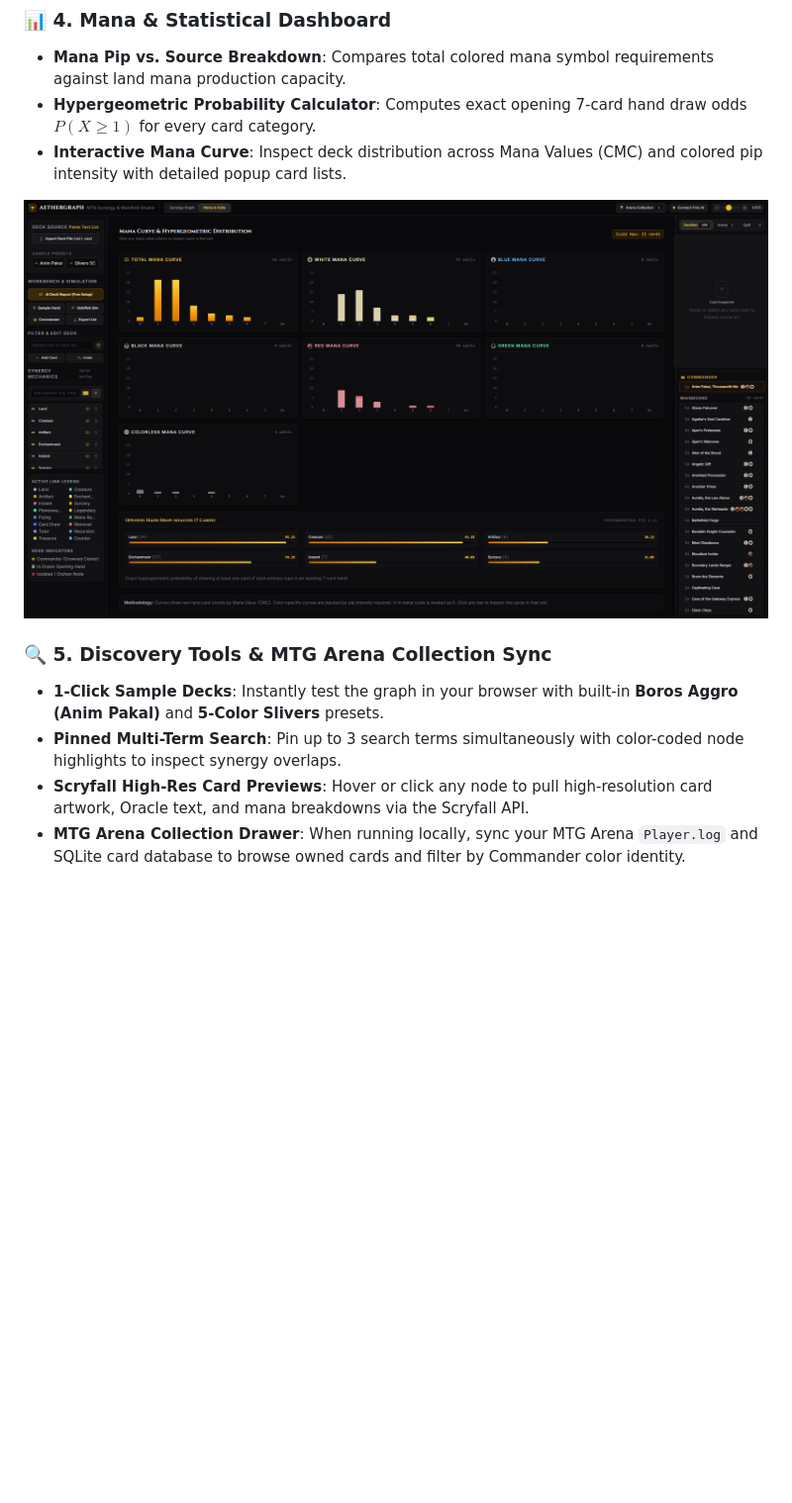
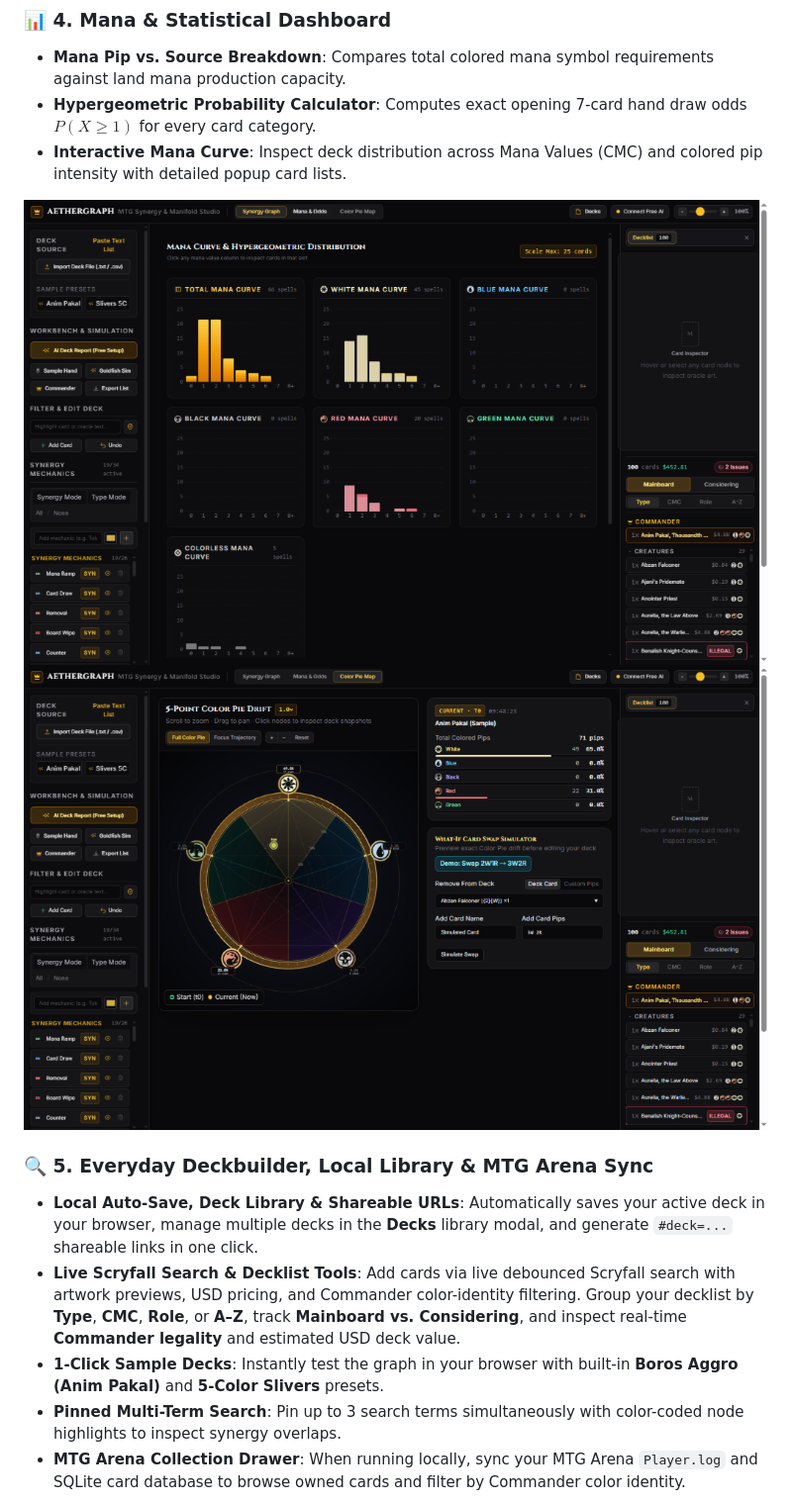
Before and after one commit to BloopieBlair/MTG-Deck-Relation-Visualizer, a Markdown page: README.md, the part around one of its changes. Shown at 99% size. Drawn GitHub-style; pictures changed too: Images/Capture2.PNG, Images/Capture_ColorPie.PNG (added); blank space fills up the shorter version.

Commit message:
Add everyday deckbuilder tools, synergy heatmaps, and updated README screenshots

```diff
--- a/README.md
+++ b/README.md
@@ -47,11 +48,13 @@ An interactive synergy manifold and analytical studio for **Magic: The Gathering
 * **Interactive Mana Curve**: Inspect deck distribution across Mana Values (CMC) and colored pip intensity with detailed popup card lists.
 
 ![Mana Curve Dashboard & Hypergeometric Analysis](Images/Capture2.PNG)
+![5-Point Color Pie Map & What-If Card Swap Simulator](Images/Capture_ColorPie.PNG)
 
-### 🔍 5. Discovery Tools & MTG Arena Collection Sync
+### 🔍 5. Everyday Deckbuilder, Local Library & MTG Arena Sync
+* **Local Auto-Save, Deck Library & Shareable URLs**: Automatically saves your active deck in your browser, manage multiple decks in the **Decks** library modal, and generate `#deck=...` shareable links in one click.
+* **Live Scryfall Search & Decklist Tools**: Add cards via live debounced Scryfall search with artwork previews, USD pricing, and Commander color-identity filtering. Group your decklist by **Type**, **CMC**, **Role**, or **A–Z**, track **Mainboard vs. Considering**, and inspect real-time **Commander legality** and estimated USD deck value.
 * **1-Click Sample Decks**: Instantly test the graph in your browser with built-in **Boros Aggro (Anim Pakal)** and **5-Color Slivers** presets.
 * **Pinned Multi-Term Search**: Pin up to 3 search terms simultaneously with color-coded node highlights to inspect synergy overlaps.
-* **Scryfall High-Res Card Previews**: Hover or click any node to pull high-resolution card artwork, Oracle text, and mana breakdowns via the Scryfall API.
 * **MTG Arena Collection Drawer**: When running locally, sync your MTG Arena `Player.log` and SQLite card database to browse owned cards and filter by Commander color identity.
 
 ![MTG Arena Collection Sync](Images/Capture3.PNG)
```
Also changed, not shown: other parts of README.md (+6 -5 lines), Images/Capture.PNG, 10 other files.
